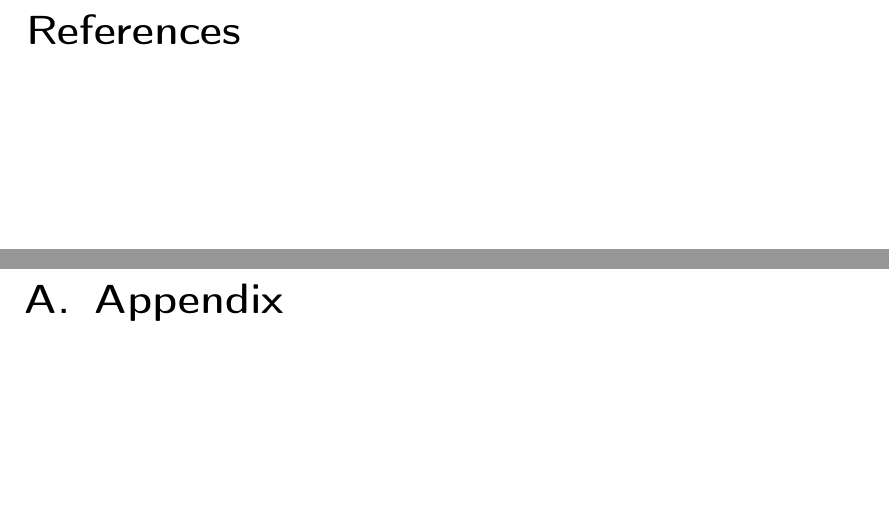
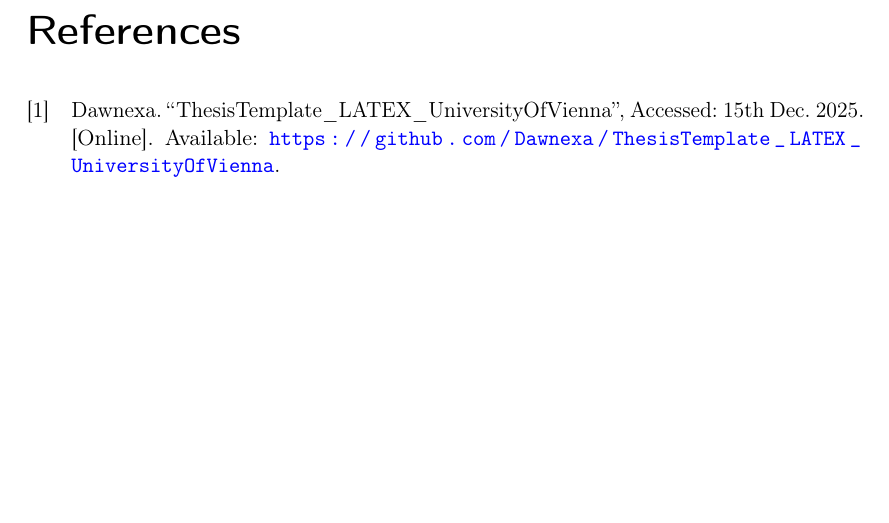
Before and after one commit to Dawnexa/ThesisTemplate_LATEX_UniversityOfVienna, a LaTeX thesis (src/main.tex, which reads src/bibliography.bib): two parts of pages 11 and 12 of 12 before the commit and part of page 10 of 10 after it, the two joined at a grey line, cut so that both start at the same text. Compiled offline with pdfLaTeX.

Commit message:
Added biber with IEEE style for prober citation and a pdf to preview the template

```diff
--- a/src/bibliography.bib
+++ b/src/bibliography.bib
@@ -0,0 +1,7 @@
+@online{ThesisTemplate2025,
+  author = {Dawnexa},
+  title = {{ThesisTemplate\_LATEX\_UniversityOfVienna}},
+  year = {2025},
+  url = {https://github.com/Dawnexa/ThesisTemplate_LATEX_UniversityOfVienna},
+  urldate = {2025-12-15}
+}
--- a/src/main.tex
+++ b/src/main.tex
@@ -69,7 +81,7 @@
     \input{B) Chapters/introduction.tex}
     \input{B) Chapters/methodology.tex}
     \input{B) Chapters/results.tex}
-    \input{B) Chapters/discussion.tex}
+    % \input{B) Chapters/discussion.tex}
     \input{B) Chapters/conclusion.tex}
 
     % End with back matter
@@ -77,8 +89,7 @@
 
 	%add your sources in the bib file and change the style here
     \renewcommand{\bibname}{References}
-    \bibliographystyle{unsrt}
-	\bibliography{bibliography}
+    \printbibliography[title={References}]
 
 	\printglossary[type=\acronymtype]
     \printglossary
```
Also changed, not shown: src/B) Chapters/methodology.tex (+0 -2 lines), src/C) Back Matter/acknowledgements.tex (+1 -1 lines), src/main.pdf (added), src/main.tex (16 more changed lines).
